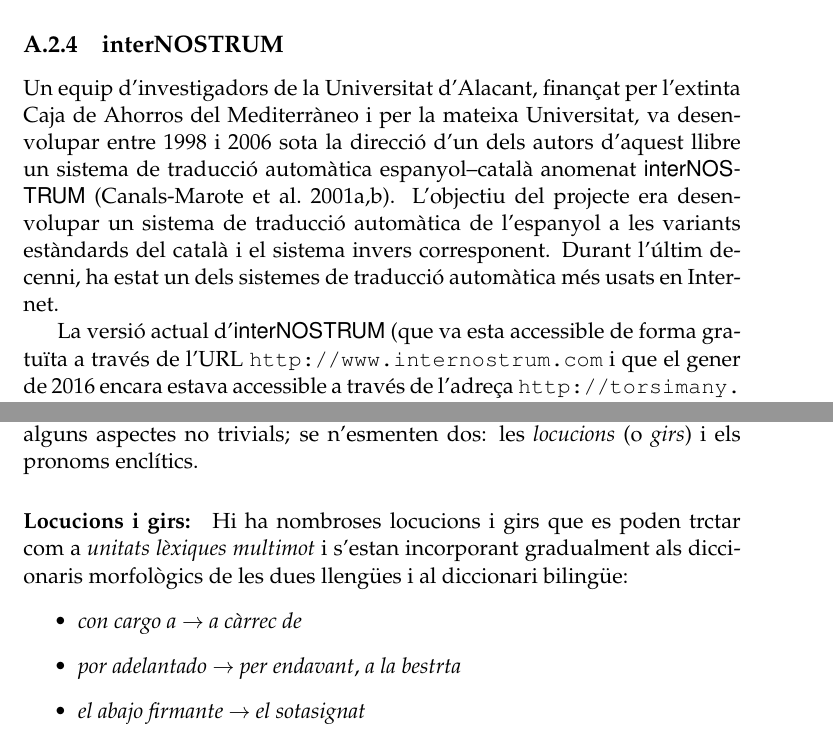
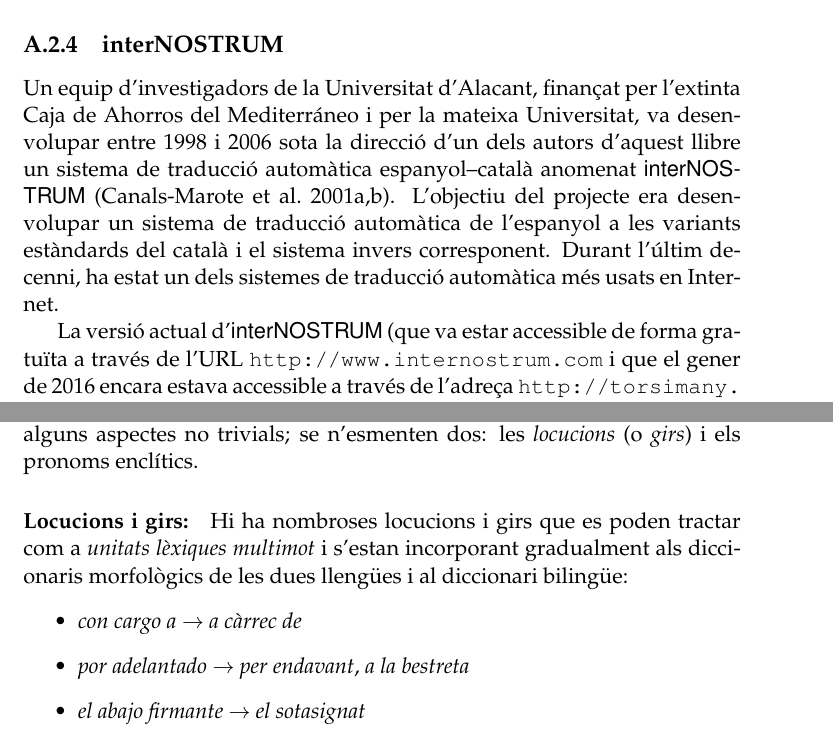
Before and after one commit to mlforcada/llibre-tecnol-trad, a LaTeX thesis (llibrett/llibrett.tex, which reads llibrett/problematica-ta-es-ca.tex): two parts of pages 234 and 238 of 245, joined at a grey line, cut so that both start at the same text. Compiled offline with pdfLaTeX.

Commit message:
experiències corregit

```diff
--- a/llibrett/problematica-ta-es-ca.tex
+++ b/llibrett/problematica-ta-es-ca.tex
@@ -429,7 +429,7 @@
 un sistema de traducció automàtica de l'espanyol a les variants
 estàndards del català i el sistema invers corresponent. Durant l'últim decenni, ha estat un dels sistemes de traducció automàtica més usats en Internet.
 
-La versió actual d'{\sf interNOSTRUM} (que va esta accessible de forma
+La versió actual d'{\sf interNOSTRUM} (que va estar accessible de forma
 gratuïta a través de l'URL \url{http://www.internostrum.com} i que el
 gener de 2016 encara estava accessible a través de l'adreça
 \url{http://torsimany.ua.es/index.php}) genera, quasi instantàniament,
@@ -622,12 +622,12 @@
  les \emph{locucions} (o \emph{girs}) i els pronoms enclítics.
 
  \paragraph{Locucions i girs:} Hi ha nombroses locucions i girs que es
- poden trctar com a \emph{unitats lèxiques multimot} i s'estan
+ poden tractar com a \emph{unitats lèxiques multimot} i s'estan
  incorporant gradualment als diccionaris morfològics de les dues
  llengües i al diccionari bilingüe:
  \begin{itemize}
  \item \emph{con cargo a} $\rightarrow$ \emph{a càrrec de}
- \item \emph{por adelantado} $\rightarrow$ \emph{per endavant}, \emph{a la bestrta}
+ \item \emph{por adelantado} $\rightarrow$ \emph{per endavant}, \emph{a la bestreta}
  \item \emph{el abajo firmante} $\rightarrow$ \emph{el sotasignat}
  \item \emph{{\bf echar} de menos} $\rightarrow$ \emph{{\bf trobar} a faltar}
  \end{itemize}
```
Also changed, not shown: llibrett/problematica-ta-es-ca.tex (10 more changed lines).
